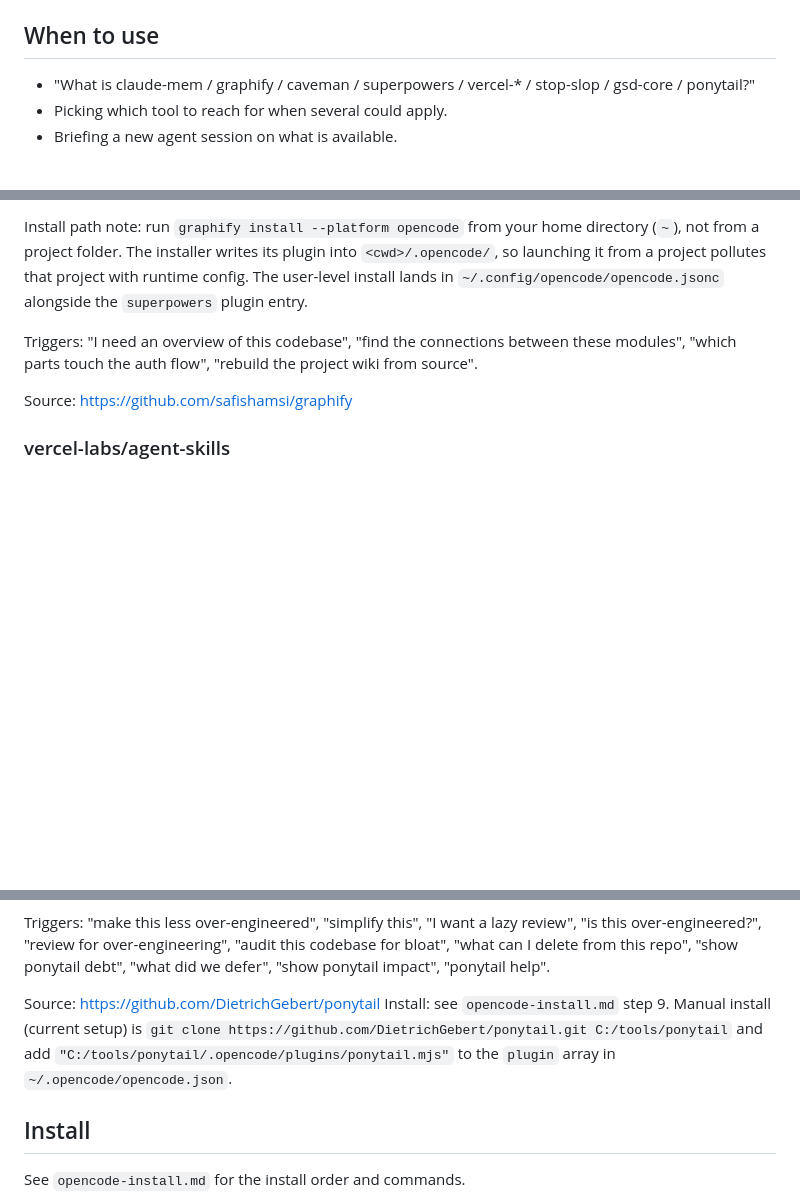
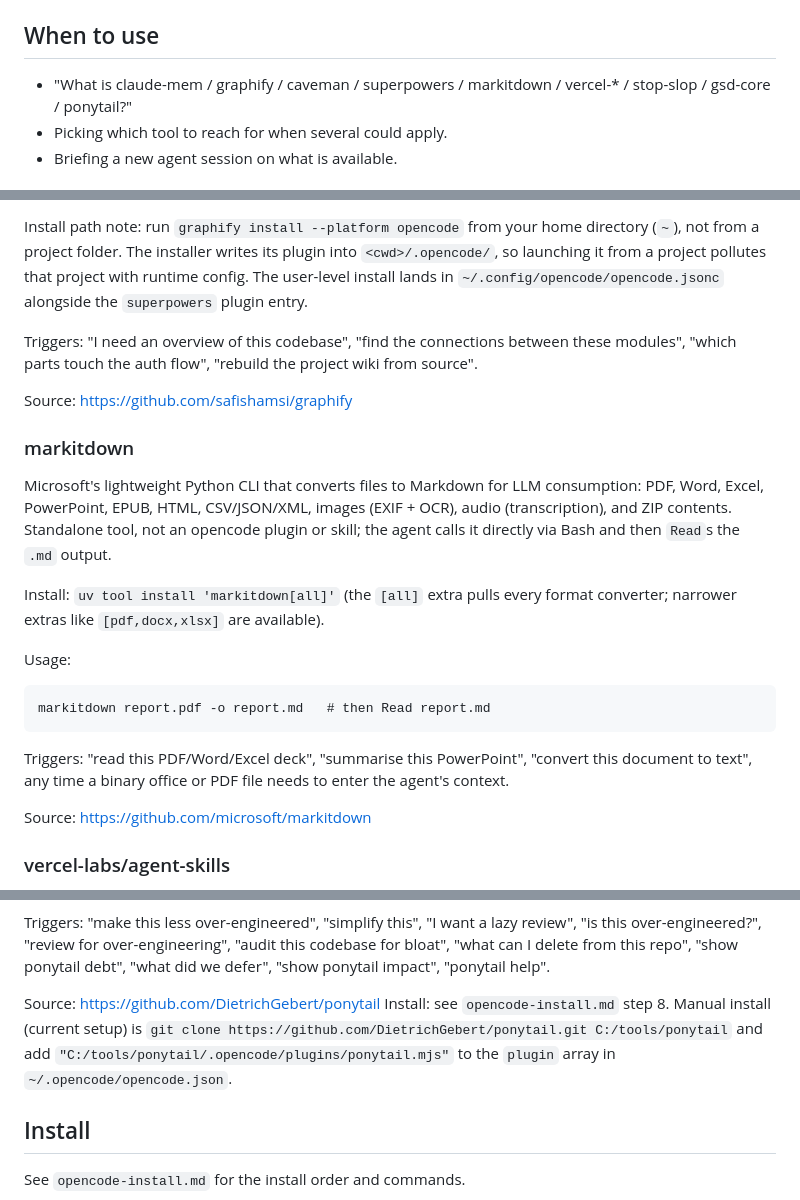
Before and after one commit to RubenVanDerVeen/skills, a Markdown page: external-skills.md, 3 parts joined by grey strips. Drawn GitHub-style; blank space fills up the shorter version.

````diff
--- a/external-skills.md
+++ b/external-skills.md
@@ -8,7 +8,7 @@ For install commands, see `opencode-install.md`.
 
 ## When to use
 
-- "What is claude-mem / graphify / caveman / superpowers / vercel-* / stop-slop / gsd-core / ponytail?"
+- "What is claude-mem / graphify / caveman / superpowers / markitdown / vercel-* / stop-slop / gsd-core / ponytail?"
 - Picking which tool to reach for when several could apply.
 - Briefing a new agent session on what is available.
 
@@ -58,6 +59,22 @@ Install path note: run `graphify install --platform opencode` from your home dir
 Triggers: "I need an overview of this codebase", "find the connections between these modules", "which parts touch the auth flow", "rebuild the project wiki from source".
 
 Source: https://github.com/safishamsi/graphify
+
+### markitdown
+
+Microsoft's lightweight Python CLI that converts files to Markdown for LLM consumption: PDF, Word, Excel, PowerPoint, EPUB, HTML, CSV/JSON/XML, images (EXIF + OCR), audio (transcription), and ZIP contents. Standalone tool, not an opencode plugin or skill; the agent calls it directly via Bash and then `Read`s the `.md` output.
+
+Install: `uv tool install 'markitdown[all]'` (the `[all]` extra pulls every format converter; narrower extras like `[pdf,docx,xlsx]` are available).
+
+Usage:
+
+```
+markitdown report.pdf -o report.md   # then Read report.md
+```
+
+Triggers: "read this PDF/Word/Excel deck", "summarise this PowerPoint", "convert this document to text", any time a binary office or PDF file needs to enter the agent's context.
+
+Source: https://github.com/microsoft/markitdown
 
 ### vercel-labs/agent-skills
 
@@ -120,7 +137,7 @@ Ponytail governs what gets built, not how the assistant talks (pair with `cavema
 Triggers: "make this less over-engineered", "simplify this", "I want a lazy review", "is this over-engineered?", "review for over-engineering", "audit this codebase for bloat", "what can I delete from this repo", "show ponytail debt", "what did we defer", "show ponytail impact", "ponytail help".
 
 Source: https://github.com/DietrichGebert/ponytail
-Install: see `opencode-install.md` step 9. Manual install (current setup) is `git clone https://github.com/DietrichGebert/ponytail.git C:/tools/ponytail` and add `"C:/tools/ponytail/.opencode/plugins/ponytail.mjs"` to the `plugin` array in `~/.opencode/opencode.json`.
+Install: see `opencode-install.md` step 8. Manual install (current setup) is `git clone https://github.com/DietrichGebert/ponytail.git C:/tools/ponytail` and add `"C:/tools/ponytail/.opencode/plugins/ponytail.mjs"` to the `plugin` array in `~/.opencode/opencode.json`.
 
 ## Install
 
````
Also changed, not shown: other parts of external-skills.md (+1 -0 lines), opencode-install.md (+17 -6 lines).
